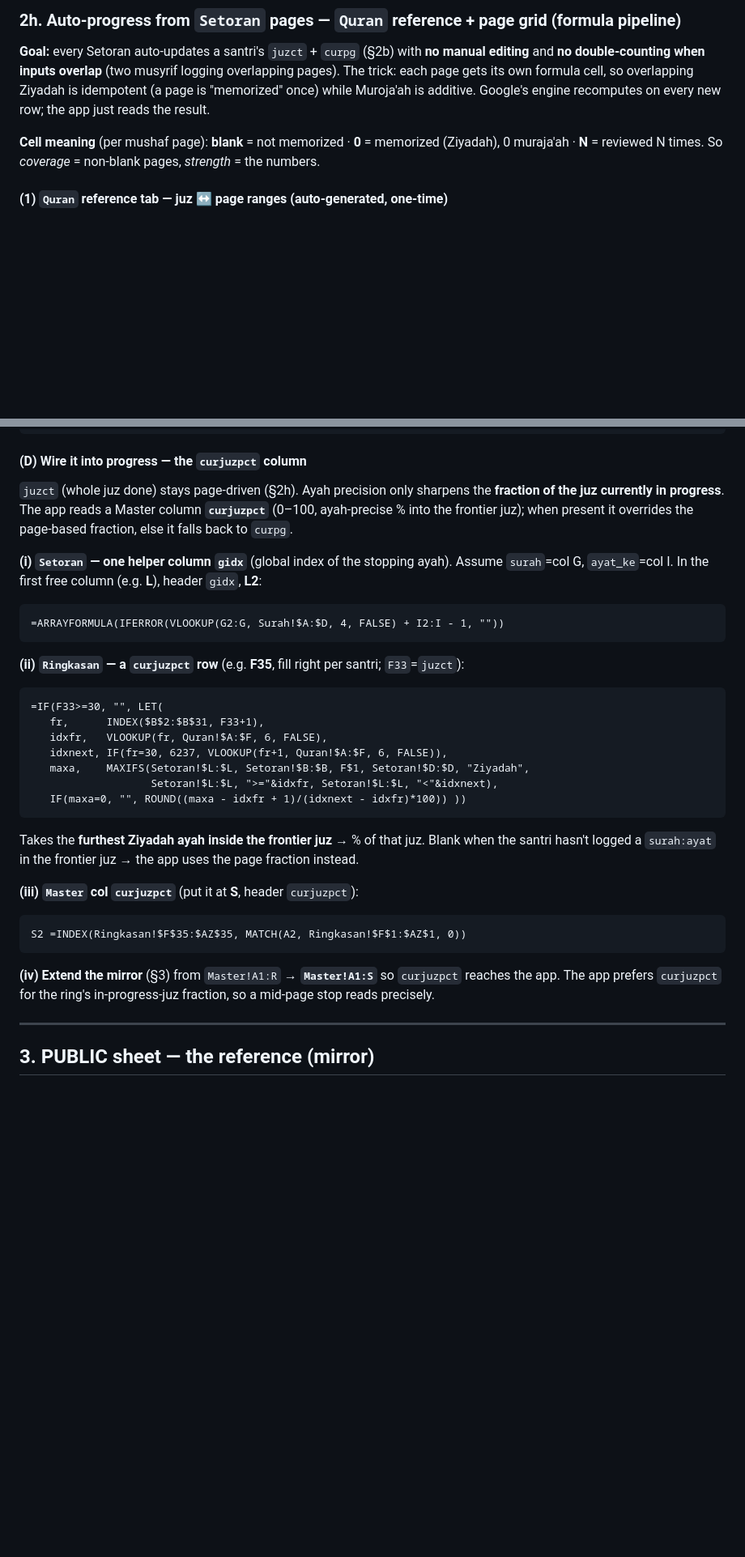
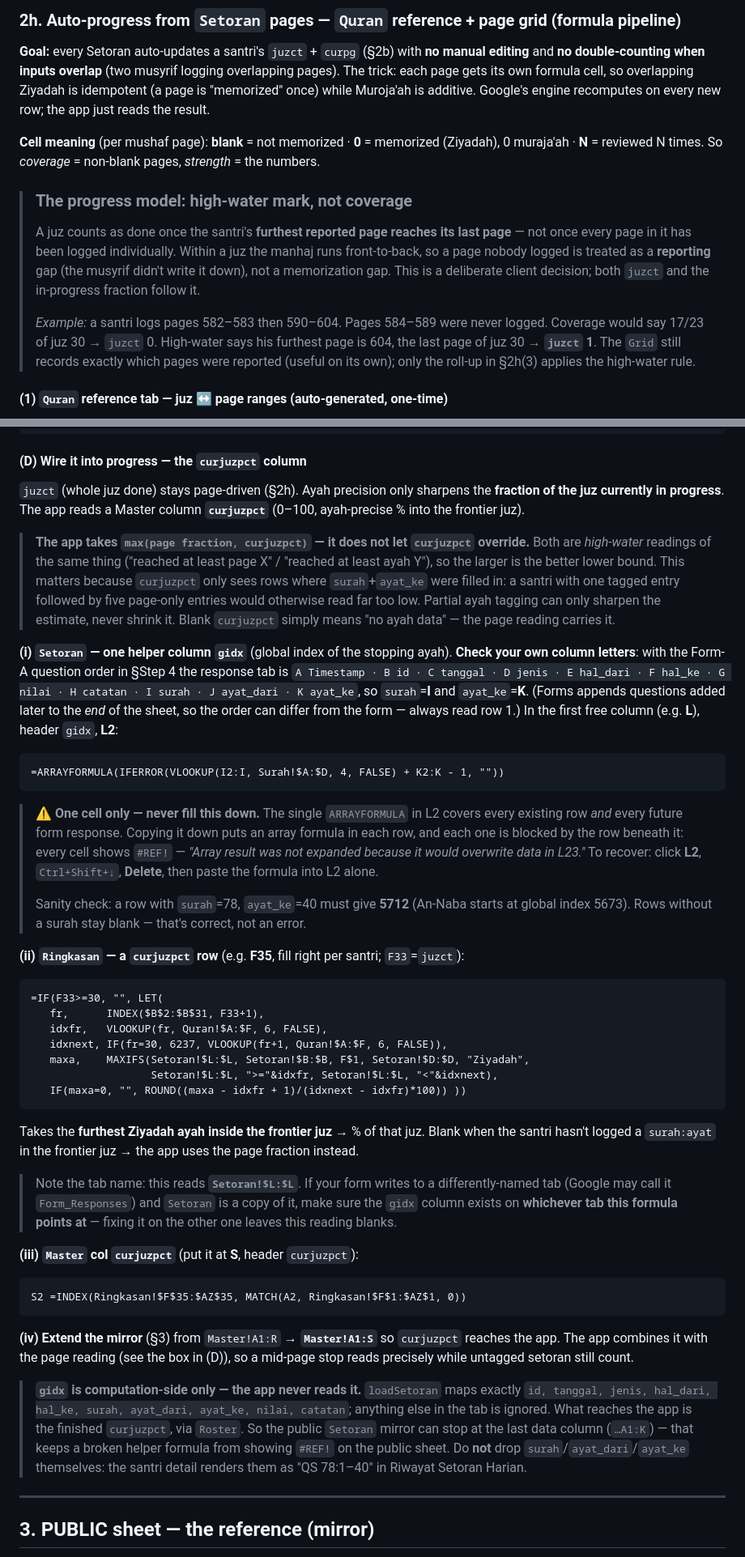
Before and after one commit to asyafalni/rta-alqalam, a Markdown page: GUIDE.md, 2 parts joined by grey strips. Shown at 81% size. Rendered like a GitHub page; blank space fills up the shorter version.

Commit message:
GUIDE: document the high-water progress model; fix drifted §2i details
The sheet now credits a juz by the furthest page reported inside it
rather than by counting reported pages, because a page nobody logged is
a reporting gap, not a memorization gap. §2h carried the old coverage
COUNTIFS, which under-reported juzct whenever a musyrif skipped a log.

- §2h: state the high-water rule up front with a worked example, and
  replace the F2:F31 COUNTIFS with the MAXIFS credit formula. Note where
  to put coverage if it is ever wanted as a separate diagnostic.
- §2h(4): the ring is (juzct + frontier fraction)/15 and the dashboard
  sorts on that same figure, not on juzct alone.
- §2i(D): the app takes max(page fraction, curjuzpct); it no longer lets
  curjuzpct override. Explain why - curjuzpct only sees rows tagged with
  surah/ayat, so partial tagging must only sharpen, never shrink.
- §2i(i): correct the column letters. They were documented as surah=G,
  ayat_ke=I; the real response tab puts them at I and K because Forms
  appends later questions to the end of the sheet. Add the never-fill-
  down warning for the ARRAYFORMULA and a 5712 sanity check.
- §2i(ii): flag that the formula reads Setoran!L, which may not be the
  tab the form writes to.
- §2i(iv): gidx is computation-side only; the app never reads it, so the
  public mirror can stop at A1:K. Warn against dropping surah/ayat_*,
  which the santri detail still renders.

Co-Authored-By: Claude Fable 5 <noreply@anthropic.com>

````diff
--- a/GUIDE.md
+++ b/GUIDE.md
@@ -540,6 +540,17 @@ Muroja'ah is additive. Google's engine recomputes on every new row; the app just
 **Cell meaning** (per mushaf page): **blank** = not memorized · **0** = memorized (Ziyadah), 0 muraja'ah ·
 **N** = reviewed N times. So *coverage* = non-blank pages, *strength* = the numbers.
 
+> ### The progress model: **high-water mark**, not coverage
+> A juz counts as done once the santri's **furthest reported page reaches its last page** — not once
+> every page in it has been logged individually. Within a juz the manhaj runs front-to-back, so a page
+> nobody logged is treated as a **reporting** gap (the musyrif didn't write it down), not a memorization
+> gap. This is a deliberate client decision; both `juzct` and the in-progress fraction follow it.
+>
+> *Example:* a santri logs pages 582–583 then 590–604. Pages 584–589 were never logged. Coverage would
+> say 17/23 of juz 30 → `juzct` 0. High-water says his furthest page is 604, the last page of juz 30 →
+> **`juzct` 1**. The `Grid` still records exactly which pages were reported (useful on its own); only the
+> roll-up in §2h(3) applies the high-water rule.
+
 #### (1) `Quran` reference tab — juz ↔ page ranges (auto-generated, one-time)
 **Where it lives:** on the **PRIVATE / computation side** — in the *same file* that runs the `Grid` +
 `Ringkasan` formulas. It's pure reference (no santri data) and the app never reads it, so it does **not**
@@ -771,13 +794,32 @@ juz:                                =MATCH(gIdx, Quran!$F$2:$F$31, 1)
 #### (D) Wire it into progress — the `curjuzpct` column
 `juzct` (whole juz done) stays page-driven (§2h). Ayah precision only sharpens the **fraction of the juz
 currently in progress**. The app reads a Master column **`curjuzpct`** (0–100, ayah-precise % into the
-frontier juz); when present it overrides the page-based fraction, else it falls back to `curpg`.
+frontier juz).
 
-**(i) `Setoran` — one helper column `gidx`** (global index of the stopping ayah). Assume `surah`=col G,
-`ayat_ke`=col I. In the first free column (e.g. **L**), header `gidx`, **L2**:
+> **The app takes `max(page fraction, curjuzpct)` — it does not let `curjuzpct` override.**
+> Both are *high-water* readings of the same thing ("reached at least page X" / "reached at least ayah
+> Y"), so the larger is the better lower bound. This matters because `curjuzpct` only sees rows where
+> `surah`+`ayat_ke` were filled in: a santri with one tagged entry followed by five page-only entries
+> would otherwise read far too low. Partial ayah tagging can only sharpen the estimate, never shrink it.
+> Blank `curjuzpct` simply means "no ayah data" — the page reading carries it.
+
+**(i) `Setoran` — one helper column `gidx`** (global index of the stopping ayah). **Check your own column
+letters**: with the Form-A question order in §Step 4 the response tab is
+`A Timestamp · B id · C tanggal · D jenis · E hal_dari · F hal_ke · G nilai · H catatan · I surah ·
+J ayat_dari · K ayat_ke`, so `surah`=**I** and `ayat_ke`=**K**. (Forms appends questions added later to
+the *end* of the sheet, so the order can differ from the form — always read row 1.) In the first free
+column (e.g. **L**), header `gidx`, **L2**:
 ```
-=ARRAYFORMULA(IFERROR(VLOOKUP(G2:G, Surah!$A:$D, 4, FALSE) + I2:I - 1, ""))
+=ARRAYFORMULA(IFERROR(VLOOKUP(I2:I, Surah!$A:$D, 4, FALSE) + K2:K - 1, ""))
 ```
+> ⚠️ **One cell only — never fill this down.** The single `ARRAYFORMULA` in L2 covers every existing row
+> *and* every future form response. Copying it down puts an array formula in each row, and each one is
+> blocked by the row beneath it: every cell shows `#REF!` — *"Array result was not expanded because it
+> would overwrite data in L23."* To recover: click **L2**, `Ctrl+Shift+↓`, **Delete**, then paste the
+> formula into L2 alone.
+>
+> Sanity check: a row with `surah`=78, `ayat_ke`=40 must give **5712** (An-Naba starts at global index
+> 5673). Rows without a surah stay blank — that's correct, not an error.
 
 **(ii) `Ringkasan` — a `curjuzpct` row** (e.g. **F35**, fill right per santri; `F33`=`juzct`):
 ```
@@ -792,13 +834,25 @@ frontier juz); when present it overrides the page-based fraction, else it falls
 Takes the **furthest Ziyadah ayah inside the frontier juz** → % of that juz. Blank when the santri hasn't
 logged a `surah:ayat` in the frontier juz → the app uses the page fraction instead.
 
+> Note the tab name: this reads **`Setoran!$L:$L`**. If your form writes to a differently-named tab
+> (Google may call it `Form_Responses`) and `Setoran` is a copy of it, make sure the `gidx` column exists
+> on **whichever tab this formula points at** — fixing it on the other one leaves this reading blanks.
+
 **(iii) `Master` col `curjuzpct`** (put it at **S**, header `curjuzpct`):
 ```
 S2 =INDEX(Ringkasan!$F$35:$AZ$35, MATCH(A2, Ringkasan!$F$1:$AZ$1, 0))
 ```
 
 **(iv) Extend the mirror** (§3) from `Master!A1:R` → **`Master!A1:S`** so `curjuzpct` reaches the app.
-The app prefers `curjuzpct` for the ring's in-progress-juz fraction, so a mid-page stop reads precisely.
+The app combines it with the page reading (see the box in (D)), so a mid-page stop reads precisely while
+untagged setoran still count.
+
+> **`gidx` is computation-side only — the app never reads it.** `loadSetoran` maps exactly
+> `id, tanggal, jenis, hal_dari, hal_ke, surah, ayat_dari, ayat_ke, nilai, catatan`; anything else in the
+> tab is ignored. What reaches the app is the finished `curjuzpct`, via `Roster`. So the public `Setoran`
+> mirror can stop at the last data column (`…A1:K`) — that keeps a broken helper formula from showing
+> `#REF!` on the public sheet. Do **not** drop `surah`/`ayat_dari`/`ayat_ke` themselves: the santri detail
+> renders them as "QS 78:1–40" in Riwayat Setoran Harian.
 
 ---
 
````
Also changed, not shown: other parts of GUIDE.md (+17 -5 lines).
